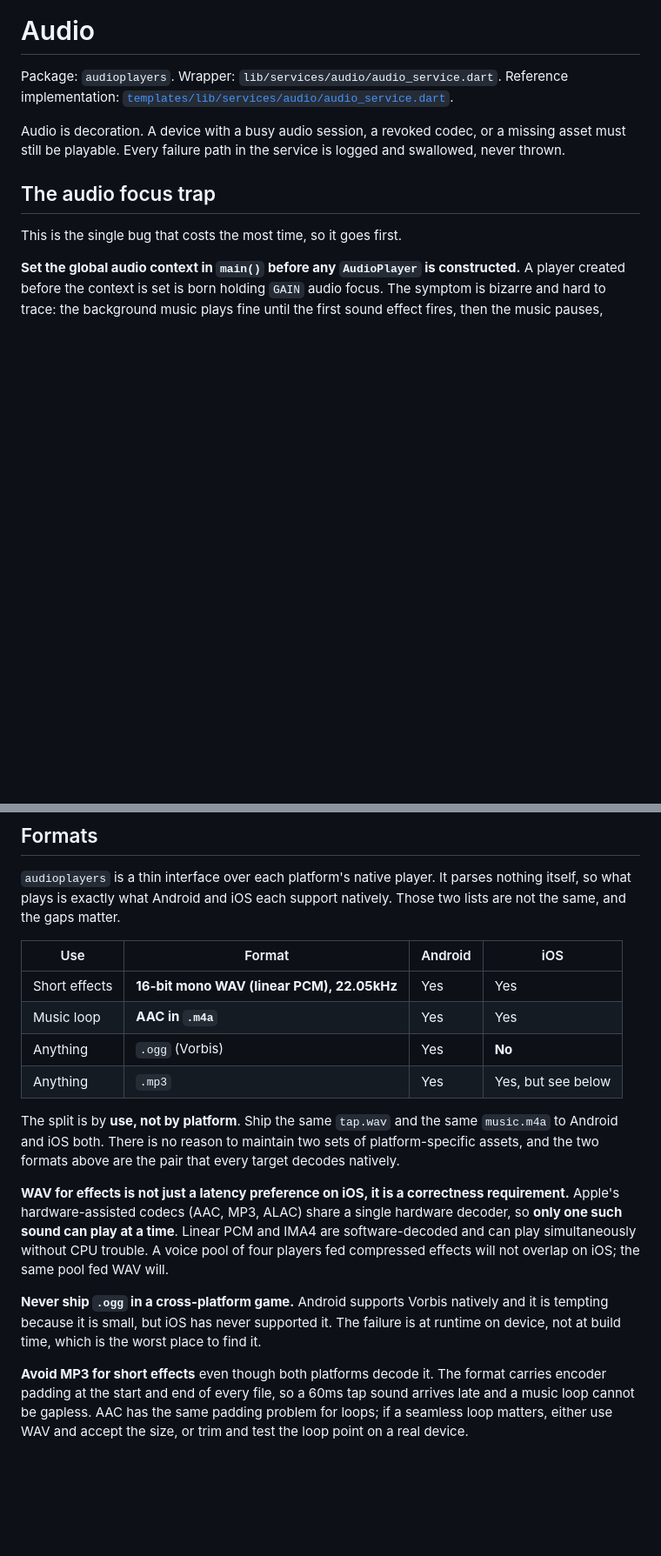
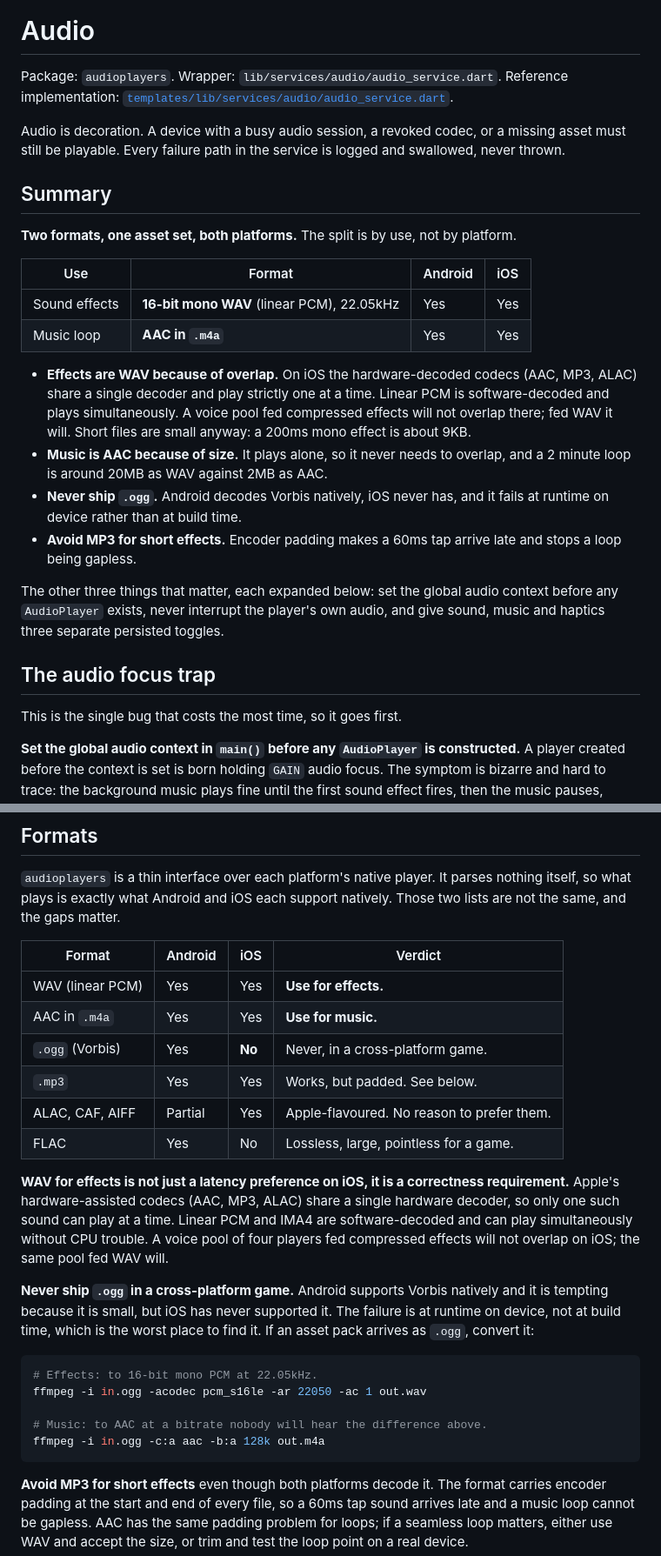
Before and after one commit to anggastudio/flutter-game-init-prompt, a Markdown page: reference/audio.md, 2 parts joined by grey strips. Shown at 87% size. GitHub-like rendering; blank space fills up the shorter version.

Commit message:
Lead the audio doc with a format summary
The format decision was buried two thirds down. It is the first thing
anyone needs, so it now opens the document, and the detail section below
carries a full per-format support table plus ffmpeg conversions.

````diff
--- a/reference/audio.md
+++ b/reference/audio.md
@@ -7,6 +7,32 @@ Reference implementation:
 Audio is decoration. A device with a busy audio session, a revoked codec, or a
 missing asset must still be playable. Every failure path in the service is
 logged and swallowed, never thrown.
+
+## Summary
+
+**Two formats, one asset set, both platforms.** The split is by use, not by
+platform.
+
+| Use | Format | Android | iOS |
+| --- | --- | --- | --- |
+| Sound effects | **16-bit mono WAV** (linear PCM), 22.05kHz | Yes | Yes |
+| Music loop | **AAC in `.m4a`** | Yes | Yes |
+
+- **Effects are WAV because of overlap.** On iOS the hardware-decoded codecs
+  (AAC, MP3, ALAC) share a single decoder and play strictly one at a time.
+  Linear PCM is software-decoded and plays simultaneously. A voice pool fed
+  compressed effects will not overlap there; fed WAV it will. Short files are
+  small anyway: a 200ms mono effect is about 9KB.
+- **Music is AAC because of size.** It plays alone, so it never needs to
+  overlap, and a 2 minute loop is around 20MB as WAV against 2MB as AAC.
+- **Never ship `.ogg`.** Android decodes Vorbis natively, iOS never has, and it
+  fails at runtime on device rather than at build time.
+- **Avoid MP3 for short effects.** Encoder padding makes a 60ms tap arrive late
+  and stops a loop being gapless.
+
+The other three things that matter, each expanded below: set the global audio
+context before any `AudioPlayer` exists, never interrupt the player's own
+audio, and give sound, music and haptics three separate persisted toggles.
 
 ## The audio focus trap
 
@@ -154,21 +180,18 @@ different, see below.
 nothing itself, so what plays is exactly what Android and iOS each support
 natively. Those two lists are not the same, and the gaps matter.
 
-| Use | Format | Android | iOS |
+| Format | Android | iOS | Verdict |
 | --- | --- | --- | --- |
-| Short effects | **16-bit mono WAV (linear PCM), 22.05kHz** | Yes | Yes |
-| Music loop | **AAC in `.m4a`** | Yes | Yes |
-| Anything | `.ogg` (Vorbis) | Yes | **No** |
-| Anything | `.mp3` | Yes | Yes, but see below |
-
-The split is by **use, not by platform**. Ship the same `tap.wav` and the same
-`music.m4a` to Android and iOS both. There is no reason to maintain two sets of
-platform-specific assets, and the two formats above are the pair that every
-target decodes natively.
+| WAV (linear PCM) | Yes | Yes | **Use for effects.** |
+| AAC in `.m4a` | Yes | Yes | **Use for music.** |
+| `.ogg` (Vorbis) | Yes | **No** | Never, in a cross-platform game. |
+| `.mp3` | Yes | Yes | Works, but padded. See below. |
+| ALAC, CAF, AIFF | Partial | Yes | Apple-flavoured. No reason to prefer them. |
+| FLAC | Yes | No | Lossless, large, pointless for a game. |
 
 **WAV for effects is not just a latency preference on iOS, it is a correctness
 requirement.** Apple's hardware-assisted codecs (AAC, MP3, ALAC) share a single
-hardware decoder, so **only one such sound can play at a time**. Linear PCM and
+hardware decoder, so only one such sound can play at a time. Linear PCM and
 IMA4 are software-decoded and can play simultaneously without CPU trouble. A
 voice pool of four players fed compressed effects will not overlap on iOS; the
 same pool fed WAV will.
@@ -176,7 +199,15 @@ same pool fed WAV will.
 **Never ship `.ogg` in a cross-platform game.** Android supports Vorbis natively
 and it is tempting because it is small, but iOS has never supported it. The
 failure is at runtime on device, not at build time, which is the worst place to
-find it.
+find it. If an asset pack arrives as `.ogg`, convert it:
+
+```bash
+# Effects: to 16-bit mono PCM at 22.05kHz.
+ffmpeg -i in.ogg -acodec pcm_s16le -ar 22050 -ac 1 out.wav
+
+# Music: to AAC at a bitrate nobody will hear the difference above.
+ffmpeg -i in.ogg -c:a aac -b:a 128k out.m4a
+```
 
 **Avoid MP3 for short effects** even though both platforms decode it. The format
 carries encoder padding at the start and end of every file, so a 60ms tap sound
````
Also changed, not shown: other parts of reference/audio.md (+3 -0 lines).
